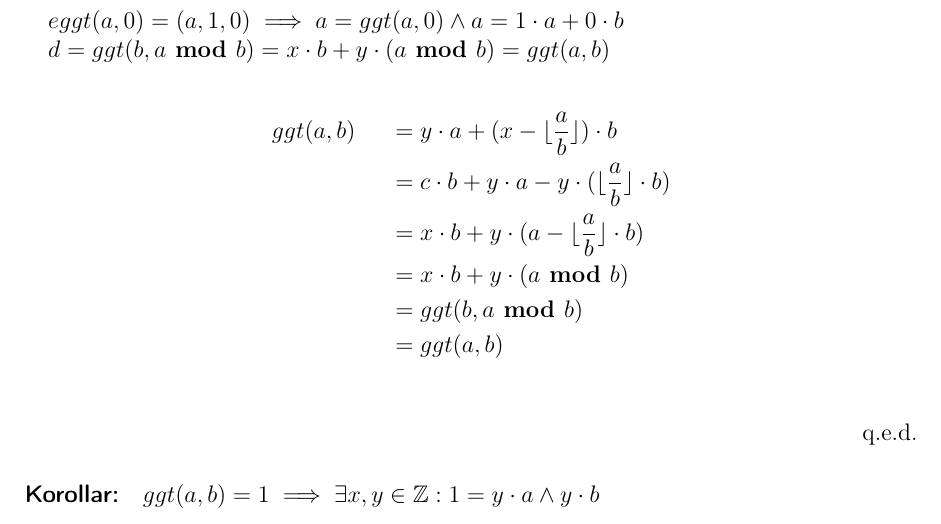
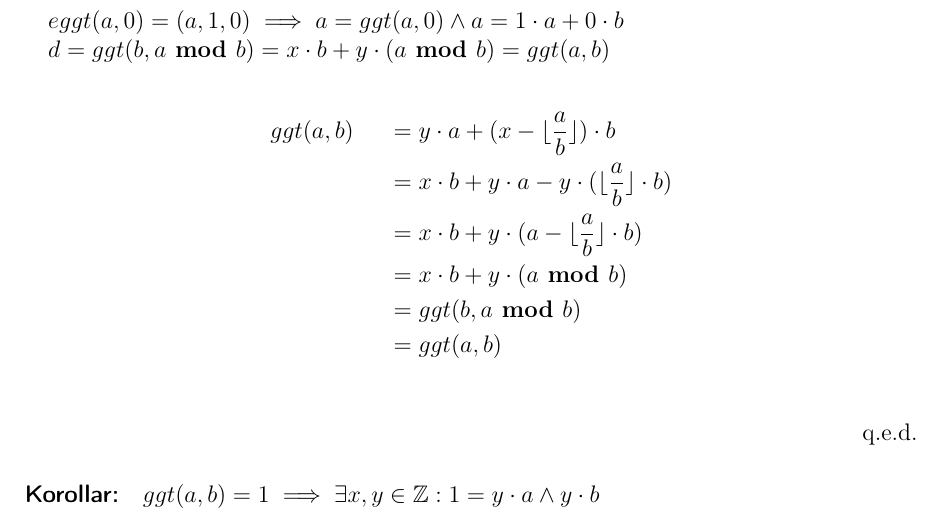
Before and after one commit to fdamken/lecture-notes, a LaTeX document (mathe_1/mathe_1.tex): part of page 17 of 17, cut so that both start at the same text. Compiled offline with pdfLaTeX.

Commit message:
Fixed spelling error.

```diff
--- a/mathe_1/mathe_1.tex
+++ b/mathe_1/mathe_1.tex
@@ -633,7 +633,7 @@ f       & f     & w             & w             & f             & f
                             \begin{eqnarray*}
                                      ggt(a, b)
                                 && = y \cdot a + (x - \lfloor \frac{a}{b} \rfloor) \cdot b                  \\
-                                && = c \cdot b + y \cdot a - y \cdot (\lfloor \frac{a}{b} \rfloor \cdot b)  \\
+                                && = x \cdot b + y \cdot a - y \cdot (\lfloor \frac{a}{b} \rfloor \cdot b)  \\
                                 && = x \cdot b + y \cdot (a - \lfloor \frac{a}{b} \rfloor \cdot b)          \\
                                 && = x \cdot b + y \cdot (a \mod b)                                         \\
                                 && = ggt(b, a \mod b)                                                       \\
```
Also changed, not shown: mathe_1/mathe_1.pdf.
